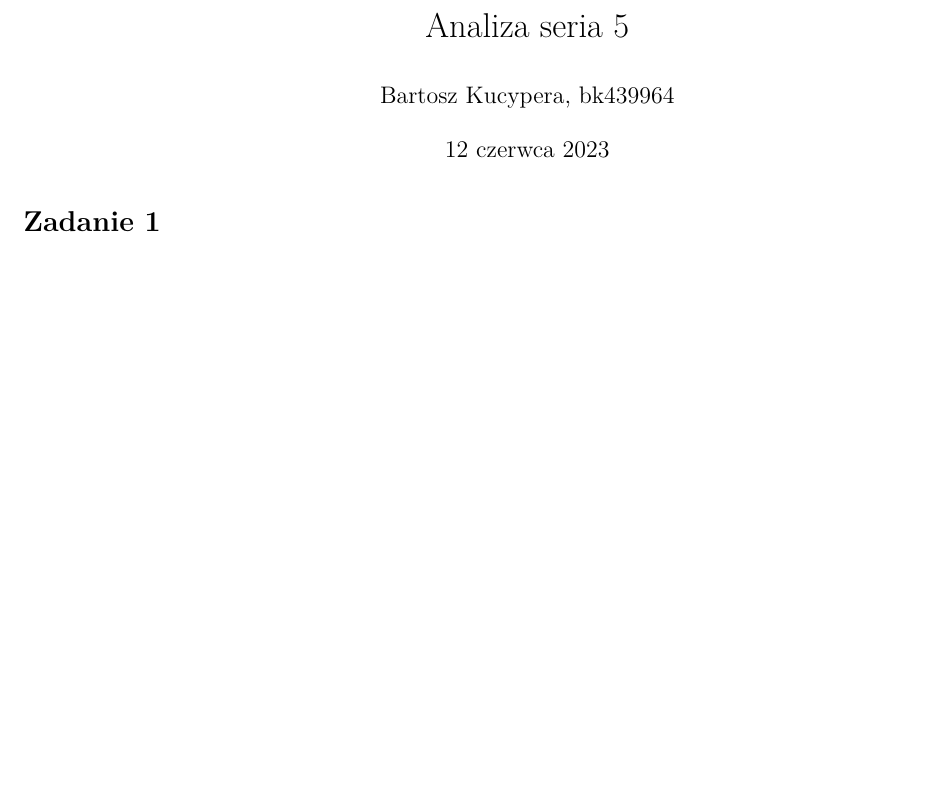
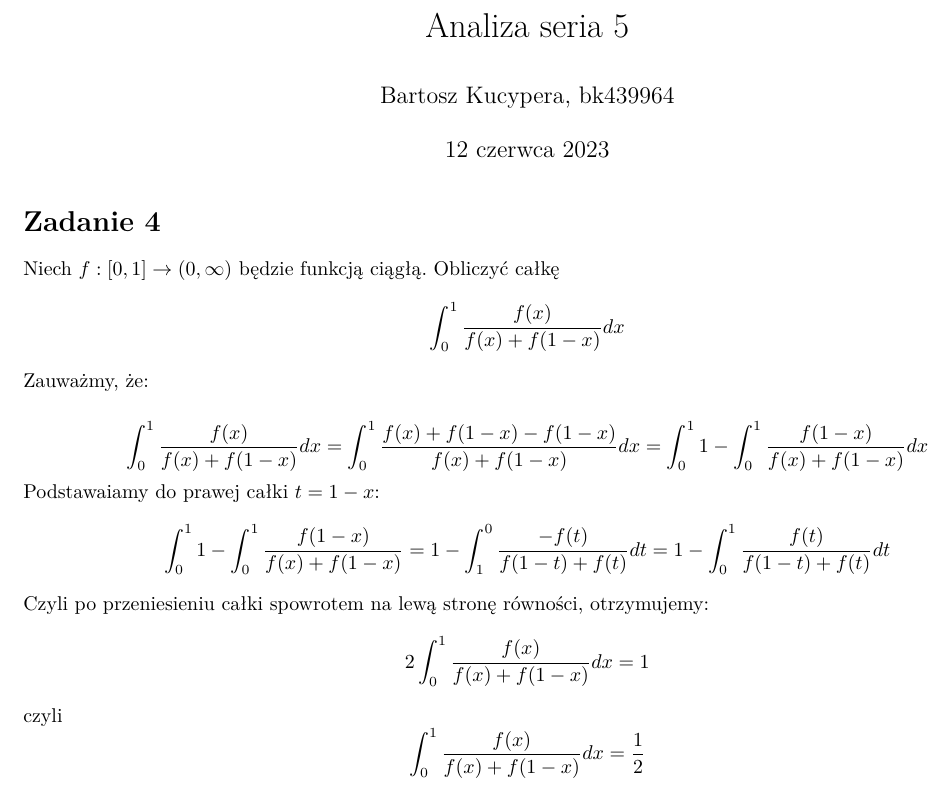
Before and after one commit to staler444/AnimePornDoNotEnetr, a LaTeX document (AN/ser5/zad4.tex): part of the page, cut so that both start at the same text, the shorter picture padded with empty space. Compiled offline with XeLaTeX.

Commit message:
super_commit

```diff
--- a/AN/ser5/zad4.tex
+++ b/AN/ser5/zad4.tex
@@ -19,6 +19,18 @@
 
 \maketitle
 
-\section*{Zadanie 1}
+\section*{Zadanie 4}
+Niech $f : [0,1] \to (0,\infty)$ będzie funkcją ciągłą. Obliczyć całkę
+$$\int_0^1\frac{f(x)}{f(x)+f(1-x)}dx$$
+Zauważmy, że:
+
+$$\int_0^1\frac{f(x)}{f(x)+f(1-x)}dx = \int_0^1\frac{f(x) + f(1-x) - f(1-x)}{f(x) + f(1-x)}dx
+= \int_0^11 - \int_0^1\frac{f(1-x)}{f(x)+f(1-x)}dx$$
+Podstawaiamy do prawej całki $t=1-x$:
+$$\int_0^11 - \int_0^1\frac{f(1-x)}{f(x)+f(1-x)} = 1 - \int_1^0\frac{-f(t)}{f(1-t)+f(t)}dt= 1 - \int_0^1\frac{f(t)}{f(1-t)+f(t)}dt$$
+Czyli po przeniesieniu całki spowrotem na lewą stronę równości, otrzymujemy:
+$$2\int_0^1\frac{f(x)}{f(x)+f(1-x)}dx = 1$$
+czyli
+$$\int_0^1\frac{f(x)}{f(x)+f(1-x)}dx = \frac{1}{2}$$
 
 \end{document}
```
Also changed, not shown: AN/ser5/zad4.pdf (added).
